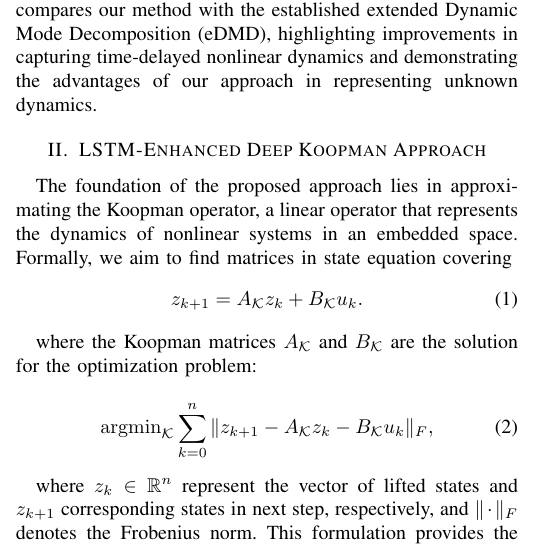
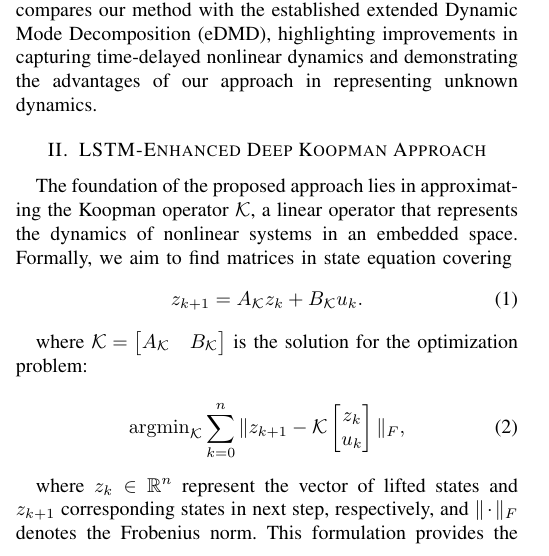
Before and after one commit to PatrikValabek/deep-koopman-with-time-delays, a LaTeX paper (document/root.tex): part of one column of page 2 of 6, cut so that both start at the same text. Compiled offline with pdfLaTeX; a missing font is replaced by an installed copy or a similar font; a LaTeX package or settings file that is missing is left out.

Commit message:
UPDATE: fix definition of K

```diff
--- a/document/root.tex
+++ b/document/root.tex
@@ -91,18 +91,17 @@ Section~\ref{sec:results} presents the results of our approach, providing quanti
 
 
 \section{LSTM-Enhanced Deep Koopman Approach}\label{sec:methodology}
-% alebo Data-Driven Koopman Operator Approximation
 
-The foundation of the proposed approach lies in approximating the Koopman operator, a linear operator that represents the dynamics of nonlinear systems in an embedded space.
+The foundation of the proposed approach lies in approximating the Koopman operator \( \mathcal{K} \), a linear operator that represents the dynamics of nonlinear systems in an embedded space.
 Formally, we aim to find matrices in state equation covering
 \begin{equation}
     z_{k+1} = A_\mathcal{K}z_k + B_\mathcal{K}u_k.
 \end{equation}
 
-where the Koopman matrices \(A_\mathcal{K} \) and \( B_\mathcal{K} \) are the solution for the optimization problem:
+where \( \mathcal{K} = \begin{bmatrix} A_\mathcal{K} & B_\mathcal{K} \end{bmatrix} \) is the solution for the optimization problem:
 
 \begin{equation}
-    \mathrm{argmin}_{\mathcal{K}} \sum_{k=0}^{n} \| z_{k+1} - A_\mathcal{K}z_{k} - B_\mathcal{K}u_k \|_F,
+    \mathrm{argmin}_{\mathcal{K}} \sum_{k=0}^{n} \| z_{k+1} - \mathcal{K} \begin{bmatrix} z_{k} \\ u_k \end{bmatrix} \|_F,
 \end{equation}
 
 where \( z_{k} \in \mathbb{R}^n\) represent the vector of lifted states and \( z_{k+1} \) corresponding states in next step, respectively, and \( \|\cdot \| _F\) denotes the Frobenius norm. This formulation provides the basis for deriving a linear approximation of the underlying dynamics, even for systems with time delays.
```
